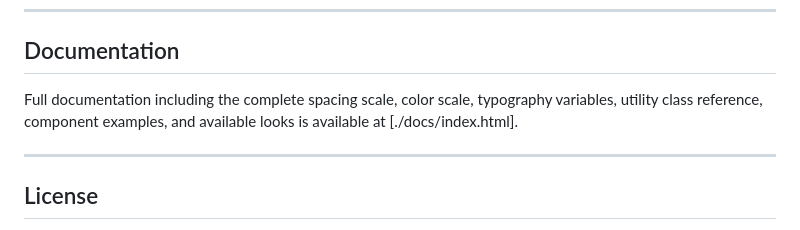
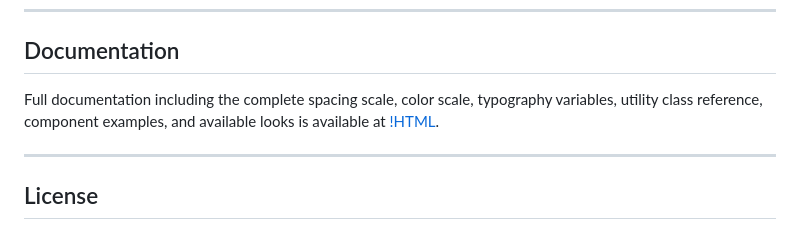
Before and after one commit to ThePixelGames/PixelUtil, a Markdown page: README.md, the part around one of its changes. Drawn GitHub-style.

Commit message:
readme 4

```diff
--- a/README.md
+++ b/README.md
@@ -78,7 +78,7 @@ Sizing stays consistant throughout the css util class selectors:
 
 ## Documentation
 
-Full documentation including the complete spacing scale, color scale, typography variables, utility class reference, component examples, and available looks is available at [./docs/index.html].
+Full documentation including the complete spacing scale, color scale, typography variables, utility class reference, component examples, and available looks is available at [!HTML](./docs).
 
 ---
 
```
Also changed, not shown: other parts of README.md (+1 -1 lines).
